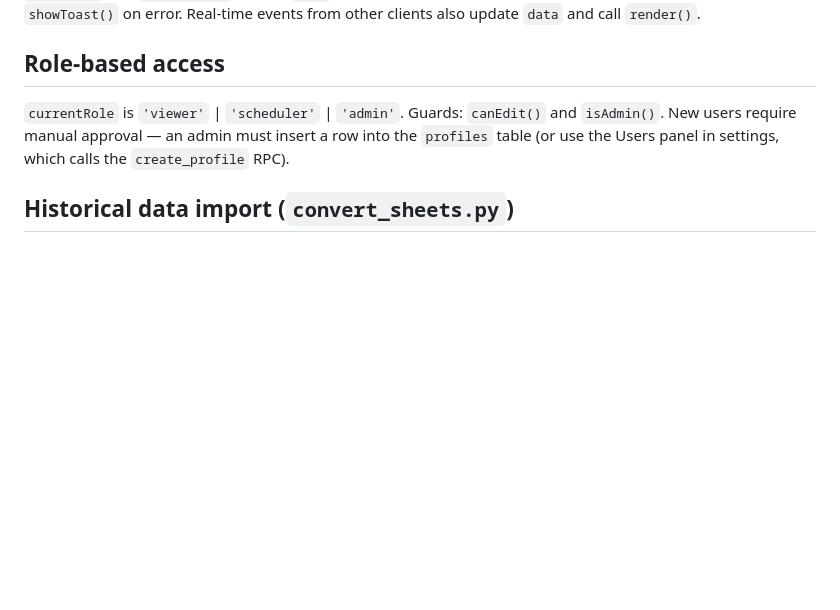
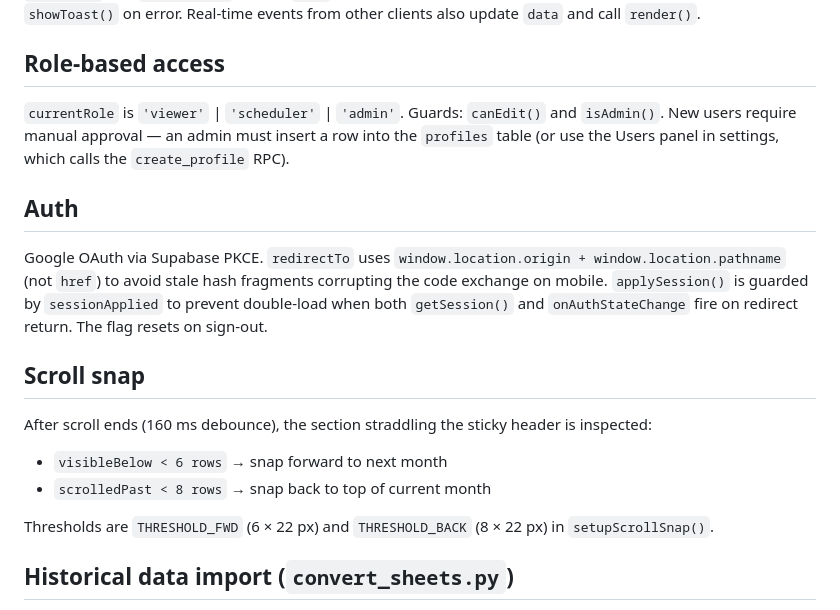
Before and after one commit to Hickory-Surgery/call-calendar, a Markdown page: CLAUDE.md, the part around the change. Rendered like a GitHub page; blank space fills up the shorter version.

Commit message:
Update CLAUDE.md: auth fixes, scroll snap thresholds
Co-Authored-By: Claude Sonnet 4.6 <noreply@anthropic.com>

```diff
--- a/CLAUDE.md
+++ b/CLAUDE.md
@@ -49,6 +49,18 @@ After `fetchStaff()`, three parallel structures are maintained:
 
 `currentRole` is `'viewer'` | `'scheduler'` | `'admin'`. Guards: `canEdit()` and `isAdmin()`. New users require manual approval — an admin must insert a row into the `profiles` table (or use the Users panel in settings, which calls the `create_profile` RPC).
 
+## Auth
+
+Google OAuth via Supabase PKCE. `redirectTo` uses `window.location.origin + window.location.pathname` (not `href`) to avoid stale hash fragments corrupting the code exchange on mobile. `applySession()` is guarded by `sessionApplied` to prevent double-load when both `getSession()` and `onAuthStateChange` fire on redirect return. The flag resets on sign-out.
+
+## Scroll snap
+
+After scroll ends (160 ms debounce), the section straddling the sticky header is inspected:
+- `visibleBelow < 6 rows` → snap forward to next month
+- `scrolledPast < 8 rows` → snap back to top of current month
+
+Thresholds are `THRESHOLD_FWD` (6 × 22 px) and `THRESHOLD_BACK` (8 × 22 px) in `setupScrollSnap()`.
+
 ## Historical data import (`convert_sheets.py`)
 
 Reads the HSC Call Google Sheets spreadsheet via the Sheets API (no external Python libraries — uses `urllib` only) and outputs `call-calendar-import.json` for in-app import.
```
